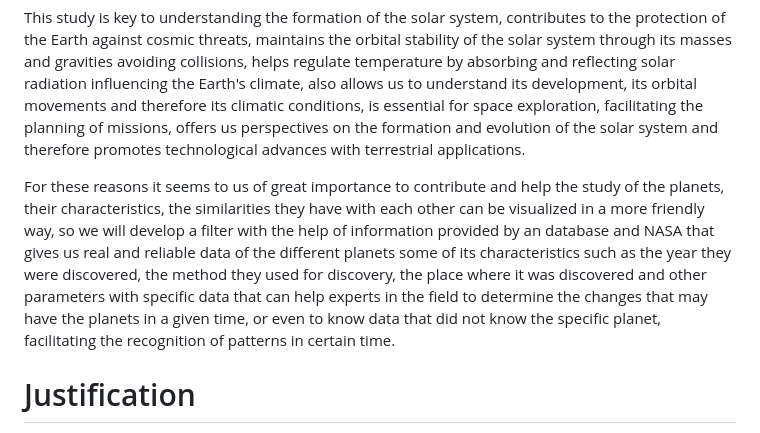
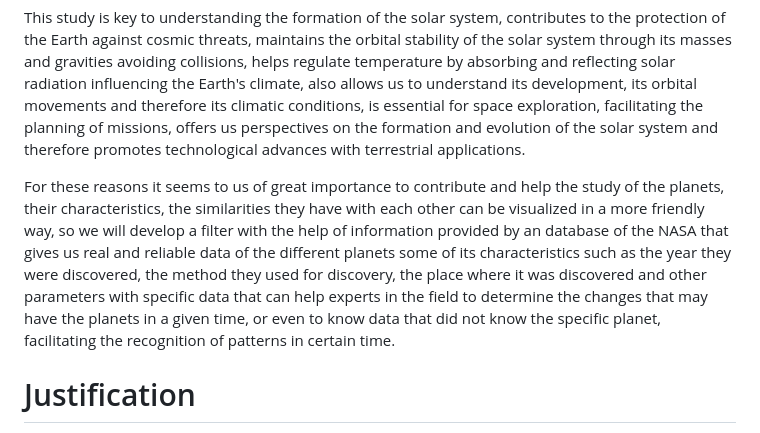
Before and after one commit to Aztro2004/Habitable-Exoplanet-Graph, a Markdown page: README.md, the part around the change. GitHub-like rendering.

```diff
--- a/README.md
+++ b/README.md
@@ -15,7 +15,7 @@ Exploration of the planets has advanced significantly with modern technology, in
 This study is key to understanding the formation of the solar system, contributes to the protection of the Earth against cosmic threats, maintains the orbital stability of the solar system through its masses and gravities avoiding collisions, helps regulate temperature by absorbing and reflecting solar radiation influencing the Earth's climate, also allows us to understand its development, its orbital movements and therefore its climatic conditions, is essential for space exploration, facilitating the planning of missions, offers us perspectives on the formation and evolution of the solar system and therefore promotes technological advances with terrestrial applications.
 
 
-For these reasons it seems to us of great importance to contribute and help the study of the planets, their characteristics, the similarities they have with each other can be visualized in a more friendly way, so we will develop a filter with the help of information provided by an database and NASA that gives us real and reliable data of the different planets some of its characteristics such as the year they were discovered, the method they used for discovery, the place where it was discovered and other parameters with specific data that can help experts in the field to determine the changes that may have the planets in a given time, or even to know data that did not know the specific planet, facilitating the recognition of patterns in certain time.
+For these reasons it seems to us of great importance to contribute and help the study of the planets, their characteristics, the similarities they have with each other can be visualized in a more friendly way, so we will develop a filter with the help of information provided by an database of the NASA that gives us real and reliable data of the different planets some of its characteristics such as the year they were discovered, the method they used for discovery, the place where it was discovered and other parameters with specific data that can help experts in the field to determine the changes that may have the planets in a given time, or even to know data that did not know the specific planet, facilitating the recognition of patterns in certain time.
 
 # Justification
 
```
